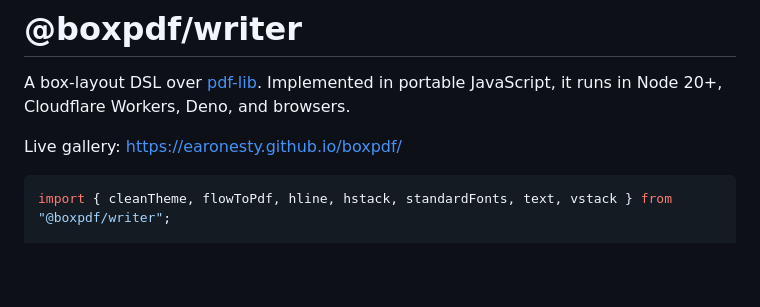
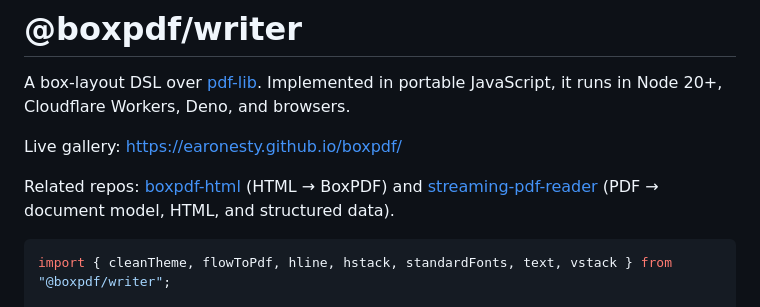
Before and after one commit to earonesty/boxpdf, a Markdown page: README.md, the part around the change. GitHub-like rendering; blank space fills up the shorter version.

Commit message:
docs: link related repositories

````diff
--- a/README.md
+++ b/README.md
@@ -3,6 +3,8 @@
 A box-layout DSL over [pdf-lib](https://pdf-lib.js.org/). Implemented in portable JavaScript, it runs in Node 20+, Cloudflare Workers, Deno, and browsers.
 
 Live gallery: <https://earonesty.github.io/boxpdf/>
+
+Related repos: [boxpdf-html](https://github.com/earonesty/boxpdf-html) (HTML → BoxPDF) and [streaming-pdf-reader](https://github.com/earonesty/streaming-pdf-reader) (PDF → document model, HTML, and structured data).
 
 ```ts
 import { cleanTheme, flowToPdf, hline, hstack, standardFonts, text, vstack } from "@boxpdf/writer";
````
